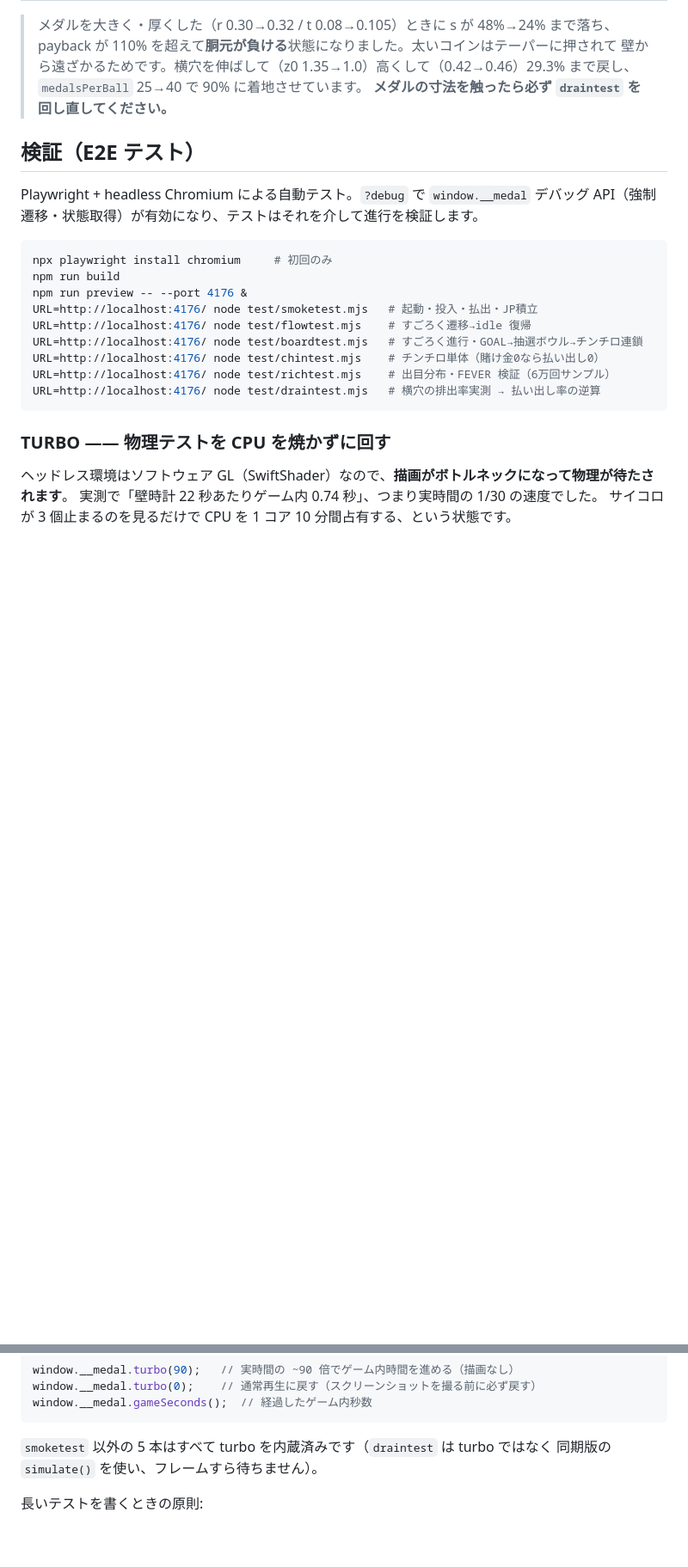
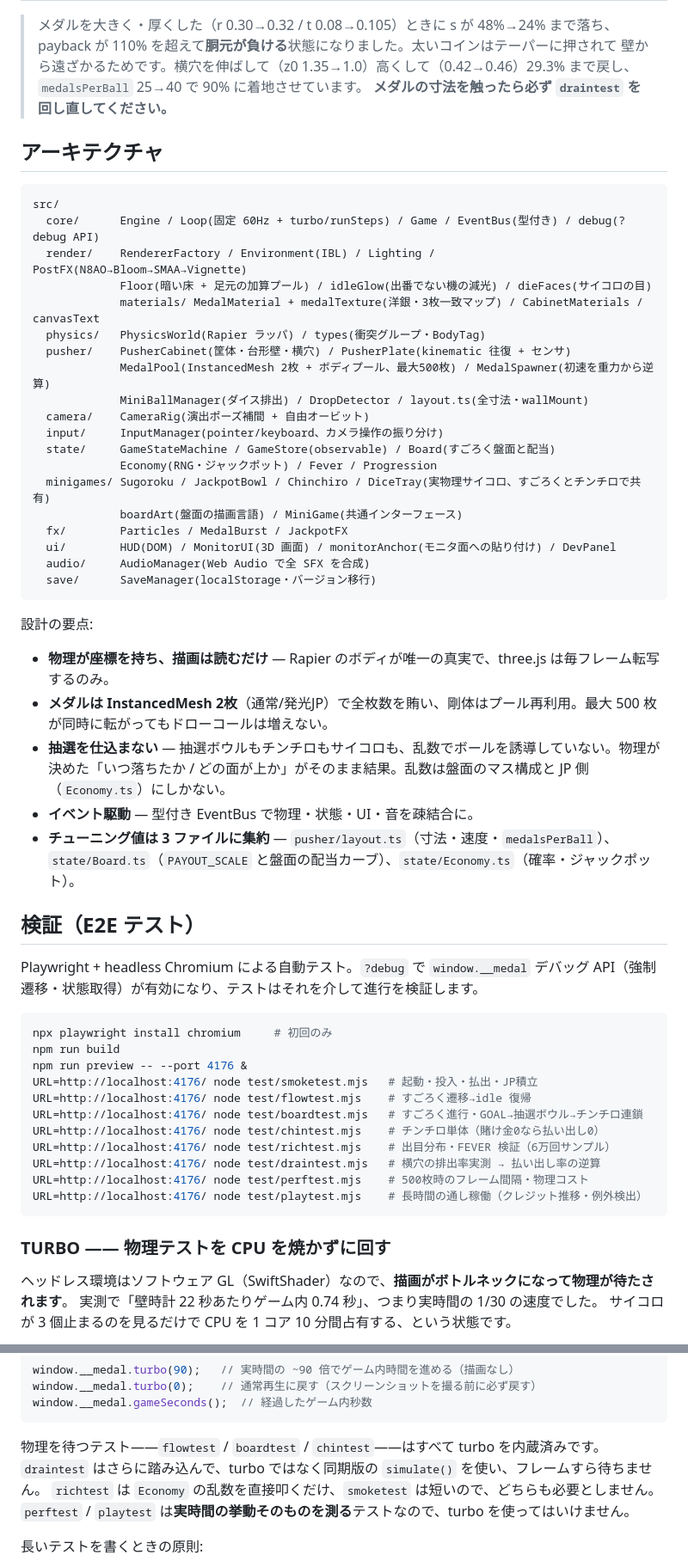
Before and after one commit to kosei-matsuzaki/medal-game-3d, a Markdown page: README.md, 2 parts joined by grey strips. Shown at 86% size. Drawn GitHub-style; blank space fills up the shorter version.

Commit message:
docs: restore architecture section and correct the test notes in README
- 新構成（Sugoroku / JackpotBowl / Chinchiro / DiceTray、Floor・idleGlow・
  medalTexture ほか）に合わせて「アーキテクチャ」節を書き直して復帰
- E2E の一覧に perftest / playtest を追加（tracked なのに未記載だった）
- turbo の説明を実装に合わせて訂正。「smoketest 以外の 5 本が turbo 内蔵」は誤りで、
  実際は flowtest / boardtest / chintest のみ。draintest は simulate()、
  richtest は乱数直叩き、perftest / playtest は実時間を測るので turbo 禁止
- docs/design-review.md へのリンクを追加
- 開発者パネルの開き方に 🛠 タブを追記

Co-Authored-By: Claude Opus 5 (1M context) <noreply@anthropic.com>

````diff
--- a/README.md
+++ b/README.md
@@ -102,6 +103,38 @@ s=29.3% なら**盤面が 1 枚も払わなくても 71% は返ってしまう**
 > `medalsPerBall` 25→40 で 90% に着地させています。
 > **メダルの寸法を触ったら必ず `draintest` を回し直してください。**
 
+## アーキテクチャ
+
+```
+src/
+  core/      Engine / Loop(固定 60Hz + turbo/runSteps) / Game / EventBus(型付き) / debug(?debug API)
+  render/    RendererFactory / Environment(IBL) / Lighting / PostFX(N8AO→Bloom→SMAA→Vignette)
+             Floor(暗い床 + 足元の加算プール) / idleGlow(出番でない機の減光) / dieFaces(サイコロの目)
+             materials/ MedalMaterial + medalTexture(洋銀・3枚一致マップ) / CabinetMaterials / canvasText
+  physics/   PhysicsWorld(Rapier ラッパ) / types(衝突グループ・BodyTag)
+  pusher/    PusherCabinet(筐体・台形壁・横穴) / PusherPlate(kinematic 往復 + センサ)
+             MedalPool(InstancedMesh 2枚 + ボディプール、最大500枚) / MedalSpawner(初速を重力から逆算)
+             MiniBallManager(ダイス排出) / DropDetector / layout.ts(全寸法・wallMount)
+  camera/    CameraRig(演出ポーズ補間 + 自由オービット)
+  input/     InputManager(pointer/keyboard、カメラ操作の振り分け)
+  state/     GameStateMachine / GameStore(observable) / Board(すごろく盤面と配当)
+             Economy(RNG・ジャックポット) / Fever / Progression
+  minigames/ Sugoroku / JackpotBowl / Chinchiro / DiceTray(実物理サイコロ、すごろくとチンチロで共有)
+             boardArt(盤面の描画言語) / MiniGame(共通インターフェース)
+  fx/        Particles / MedalBurst / JackpotFX
+  ui/        HUD(DOM) / MonitorUI(3D 画面) / monitorAnchor(モニタ面への貼り付け) / DevPanel
+  audio/     AudioManager(Web Audio で全 SFX を合成)
+  save/      SaveManager(localStorage・バージョン移行)
+```
+
+設計の要点:
+
+- **物理が座標を持ち、描画は読むだけ** — Rapier のボディが唯一の真実で、three.js は毎フレーム転写するのみ。
+- **メダルは InstancedMesh 2枚**（通常/発光JP）で全枚数を賄い、剛体はプール再利用。最大 500 枚が同時に転がってもドローコールは増えない。
+- **抽選を仕込まない** — 抽選ボウルもチンチロもサイコロも、乱数でボールを誘導していない。物理が決めた「いつ落ちたか / どの面が上か」がそのまま結果。乱数は盤面のマス構成と JP 側（`Economy.ts`）にしかない。
+- **イベント駆動** — 型付き EventBus で物理・状態・UI・音を疎結合に。
+- **チューニング値は 3 ファイルに集約** — `pusher/layout.ts`（寸法・速度・`medalsPerBall`）、`state/Board.ts`（`PAYOUT_SCALE` と盤面の配当カーブ）、`state/Economy.ts`（確率・ジャックポット）。
+
 ## 検証（E2E テスト）
 
 Playwright + headless Chromium による自動テスト。`?debug` で `window.__medal`
@@ -117,6 +150,8 @@ URL=http://localhost:4176/ node test/boardtest.mjs   # すごろく進行・GOAL
 URL=http://localhost:4176/ node test/chintest.mjs    # チンチロ単体（賭け金0なら払い出し0）
 URL=http://localhost:4176/ node test/richtest.mjs    # 出目分布・FEVER 検証（6万回サンプル）
 URL=http://localhost:4176/ node test/draintest.mjs   # 横穴の排出率実測 → 払い出し率の逆算
+URL=http://localhost:4176/ node test/perftest.mjs    # 500枚時のフレーム間隔・物理コスト
+URL=http://localhost:4176/ node test/playtest.mjs    # 長時間の通し稼働（クレジット推移・例外検出）
 ```
 
 ### TURBO —— 物理テストを CPU を焼かずに回す
@@ -136,8 +171,10 @@ window.__medal.turbo(0);    // 通常再生に戻す（スクリーンショッ
 window.__medal.gameSeconds();  // 経過したゲーム内秒数
 ```
 
-`smoketest` 以外の 5 本はすべて turbo を内蔵済みです（`draintest` は turbo ではなく
-同期版の `simulate()` を使い、フレームすら待ちません）。
+物理を待つテスト——`flowtest` / `boardtest` / `chintest`——はすべて turbo を内蔵済みです。
+`draintest` はさらに踏み込んで、turbo ではなく同期版の `simulate()` を使い、フレームすら待ちません。
+`richtest` は `Economy` の乱数を直接叩くだけ、`smoketest` は短いので、どちらも必要としません。
+`perftest` / `playtest` は**実時間の挙動そのものを測る**テストなので、turbo を使ってはいけません。
 
 長いテストを書くときの原則:
 
````
Also changed, not shown: other parts of README.md (+3 -2 lines).
